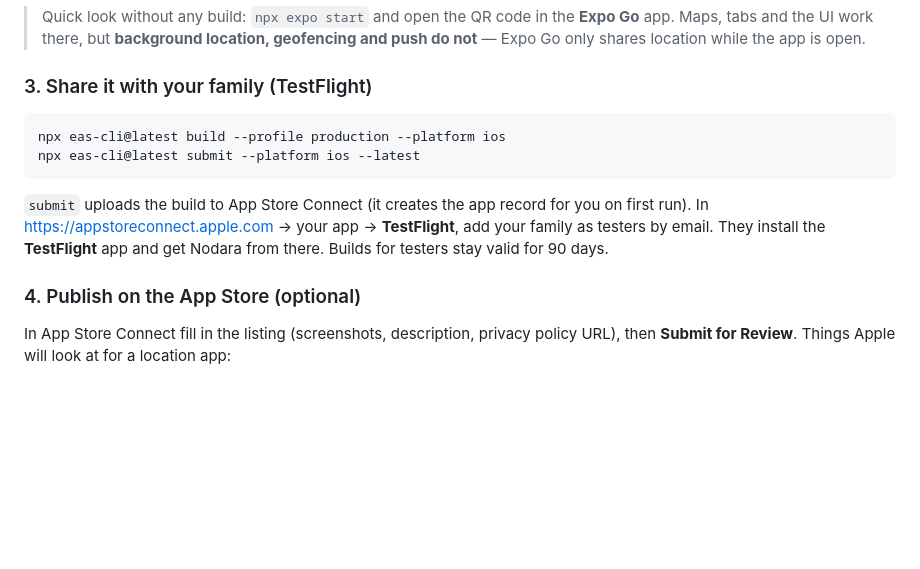
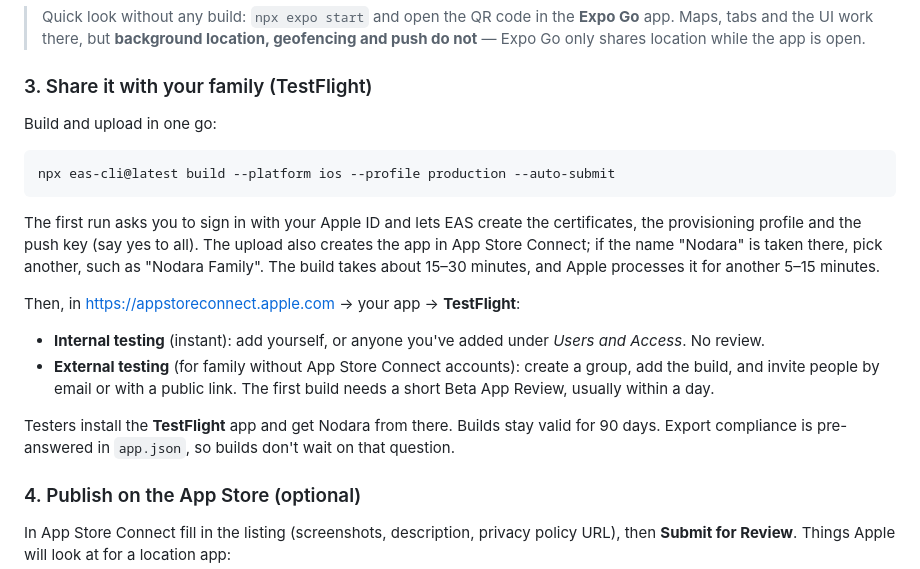
Before and after one commit to solynx-dev/nodara, a Markdown page: apps/mobile/README.md, the part around the change. GitHub-like rendering; blank space fills up the shorter version.

Commit message:
iOS README: one-command TestFlight upload and tester options
Co-Authored-By: Claude Opus 5.5 <noreply@anthropic.com>
Claude-Session: https://claude.ai/code/session_01P56o4jav8VnzW41zL57kaj

````diff
--- a/apps/mobile/README.md
+++ b/apps/mobile/README.md
@@ -87,12 +87,20 @@ Edits to the code now appear on your phone instantly.
 
 ### 3. Share it with your family (TestFlight)
 
+Build and upload in one go:
+
 ```bash
-npx eas-cli@latest build --profile production --platform ios
-npx eas-cli@latest submit --platform ios --latest
+npx eas-cli@latest build --platform ios --profile production --auto-submit
 ```
 
-`submit` uploads the build to App Store Connect (it creates the app record for you on first run). In <https://appstoreconnect.apple.com> → your app → **TestFlight**, add your family as testers by email. They install the **TestFlight** app and get Nodara from there. Builds for testers stay valid for 90 days.
+The first run asks you to sign in with your Apple ID and lets EAS create the certificates, the provisioning profile and the push key (say yes to all). The upload also creates the app in App Store Connect; if the name "Nodara" is taken there, pick another, such as "Nodara Family". The build takes about 15–30 minutes, and Apple processes it for another 5–15 minutes.
+
+Then, in <https://appstoreconnect.apple.com> → your app → **TestFlight**:
+
+- **Internal testing** (instant): add yourself, or anyone you've added under *Users and Access*. No review.
+- **External testing** (for family without App Store Connect accounts): create a group, add the build, and invite people by email or with a public link. The first build needs a short Beta App Review, usually within a day.
+
+Testers install the **TestFlight** app and get Nodara from there. Builds stay valid for 90 days. Export compliance is pre-answered in `app.json`, so builds don't wait on that question.
 
 ### 4. Publish on the App Store (optional)
 
````
